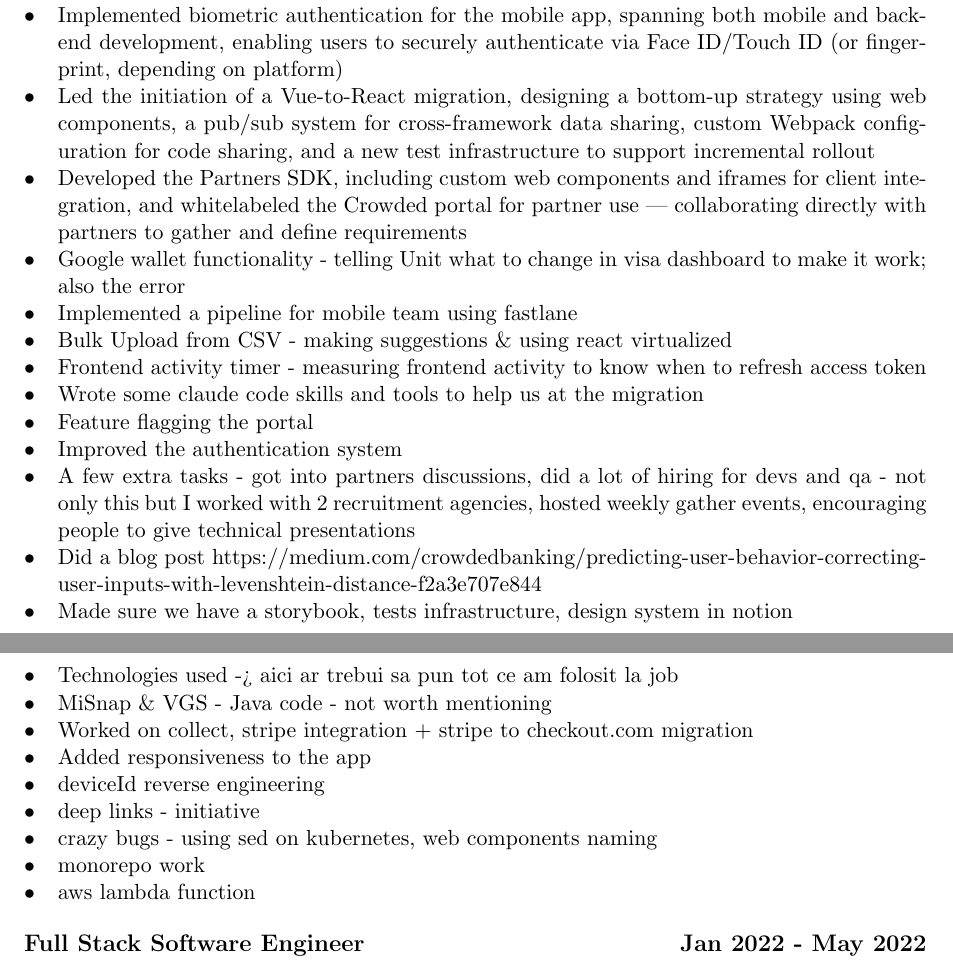
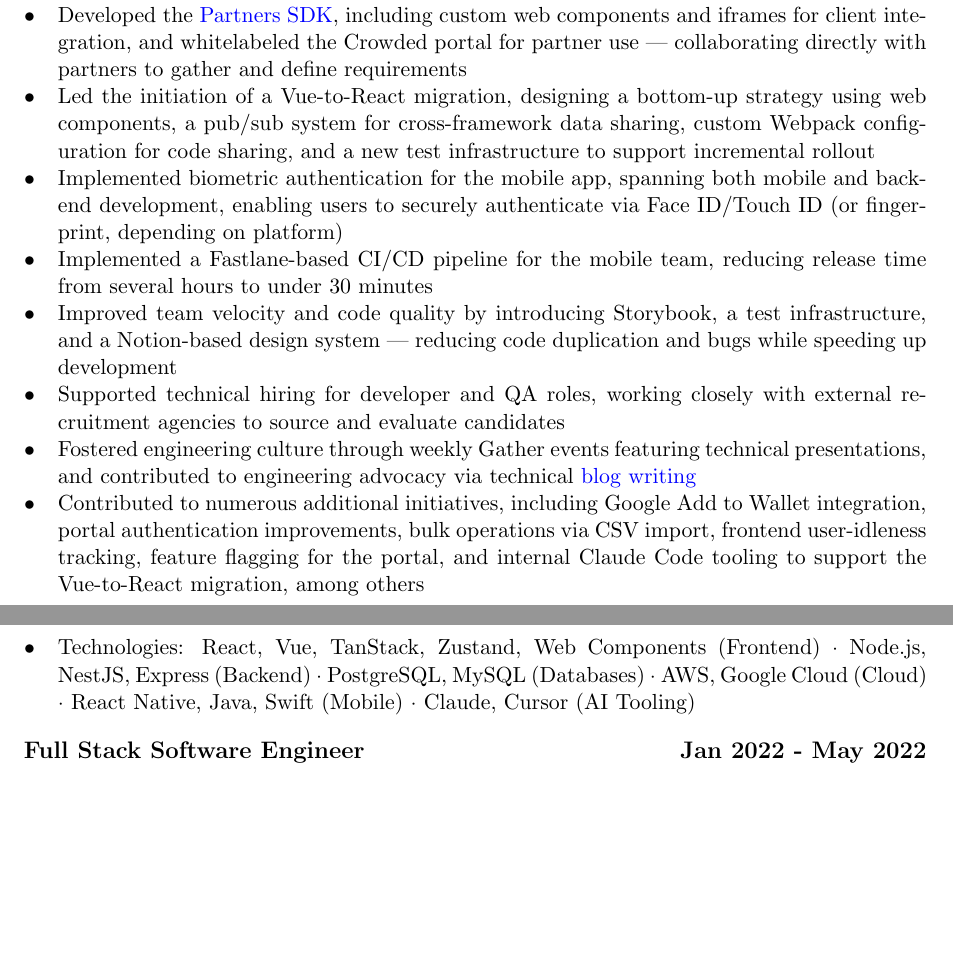
Before and after one commit to mihaildu/web-cv, a LaTeX document (src/templates/base-rover.tex): two parts of pages 1 and 2 of 3, joined at a grey line, cut so that both start at the same text, the shorter picture padded with empty space. Compiled offline with pdfLaTeX.

Commit message:
add more stuff

```diff
--- a/src/templates/base-rover.tex
+++ b/src/templates/base-rover.tex
@@ -68,34 +68,23 @@
 	\item Led and mentored a team of 3 engineers, driving professional growth through regular 1:1s and structured feedback
 	\item Implemented Tap to Pay functionality in the app, contributing upstream PRs to Stripe's open-source SDK — which was still in beta and not fully functional on iOS — to unblock our launch
 	% https://github.com/stripe/stripe-terminal-react-native/pull/441
+	\item Developed the \href{https://developer.crowdedfinance.com/}{Partners SDK}, including custom web components and iframes for client integration, and whitelabeled the Crowded portal for partner use — collaborating directly with partners to gather and define requirements
+	\item Led the initiation of a Vue-to-React migration, designing a bottom-up strategy using web components, a pub/sub system for cross-framework data sharing, custom Webpack configuration for code sharing, and a new test infrastructure to support incremental rollout
 	\item Implemented biometric authentication for the mobile app, spanning both mobile and backend development, enabling users to securely authenticate via Face ID/Touch ID (or fingerprint, depending on platform)
-	\item Led the initiation of a Vue-to-React migration, designing a bottom-up strategy using web components, a pub/sub system for cross-framework data sharing, custom Webpack configuration for code sharing, and a new test infrastructure to support incremental rollout
-	\item Developed the Partners SDK, including custom web components and iframes for client integration, and whitelabeled the Crowded portal for partner use — collaborating directly with partners to gather and define requirements
-
-	\item Google wallet functionality - telling Unit what to change in visa dashboard to make it work; also the error
-	\item Implemented a pipeline for mobile team using fastlane
-
-	% https://developer.crowdedfinance.com/
-	\item Bulk Upload from CSV - making suggestions \& using react virtualized
-	\item Frontend activity timer - measuring frontend activity to know when to refresh access token
-	\item Wrote some claude code skills and tools to help us at the migration
-	\item Feature flagging the portal
-	\item Improved the authentication system
-
-	\item A few extra tasks - got into partners discussions, did a lot of hiring for devs and qa - not only this but I worked with 2 recruitment agencies, hosted weekly gather events, encouraging people to give technical presentations
-	\item Did a blog post https://medium.com/crowdedbanking/predicting-user-behavior-correcting-user-inputs-with-levenshtein-distance-f2a3e707e844
-	\item Made sure we have a storybook, tests infrastructure, design system in notion
-
-	\item Technologies used -> aici ar trebui sa pun tot ce am folosit la job
-
-	\item MiSnap \& VGS - Java code - not worth mentioning
-	\item Worked on collect, stripe integration + stripe to checkout.com migration
-	\item Added responsiveness to the app
-	\item deviceId reverse engineering
-	\item deep links - initiative
-	\item crazy bugs - using sed on kubernetes, web components naming
-	\item monorepo work
-	\item aws lambda function
+	\item Implemented a Fastlane-based CI/CD pipeline for the mobile team, reducing release time from several hours to under 30 minutes
+	\item Improved team velocity and code quality by introducing Storybook, a test infrastructure, and a Notion-based design system — reducing code duplication and bugs while speeding up development
+	\item Supported technical hiring for developer and QA roles, working closely with external recruitment agencies to source and evaluate candidates
+	\item Fostered engineering culture through weekly Gather events featuring technical presentations, and contributed to engineering advocacy via technical \href{https://medium.com/crowdedbanking/predicting-user-behavior-correcting-user-inputs-with-levenshtein-distance-f2a3e707e844}{blog writing}
+	\item Contributed to numerous additional initiatives, including Google Add to Wallet integration, portal authentication improvements, bulk operations via CSV import, frontend user-idleness tracking, feature flagging for the portal, and internal Claude Code tooling to support the Vue-to-React migration, among others
+	\item Technologies: React, Vue, TanStack, Zustand, Web Components (Frontend) · Node.js, NestJS, Express (Backend) · PostgreSQL, MySQL (Databases) · AWS, Google Cloud (Cloud) · React Native, Java, Swift (Mobile) · Claude, Cursor (AI Tooling)
+	% \item MiSnap \& VGS - Java code - not worth mentioning
+	% \item Worked on collect, stripe integration + stripe to checkout.com migration
+	% \item Added responsiveness to the app
+	% \item deviceId reverse engineering
+	% \item deep links - initiative
+	% \item crazy bugs - using sed on kubernetes, web components naming
+	% \item monorepo work
+	% \item aws lambda function
 \end{itemize}
 
 % move to other relevant positions
```
